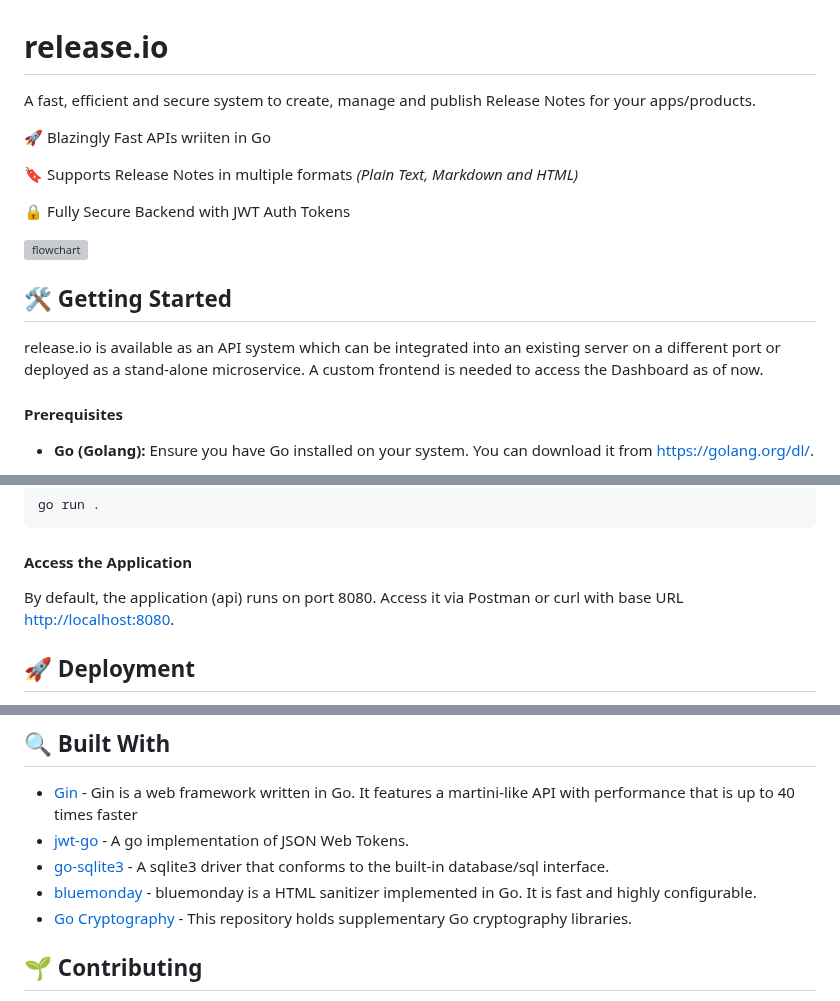
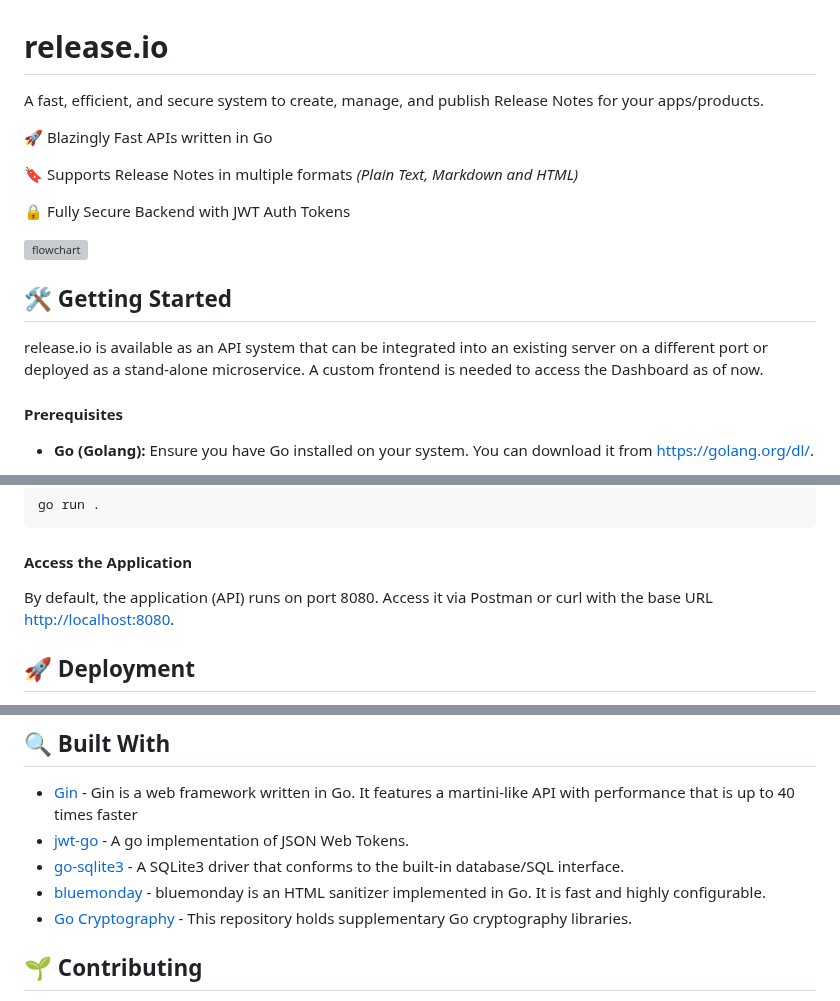
Before and after one commit to coderGtm/Shiftlog, a Markdown page: README.md, 3 parts joined by grey strips. Drawn GitHub-style; grey boxes are pictures that could not be loaded.

```diff
--- a/README.md
+++ b/README.md
@@ -1,8 +1,8 @@
 # release.io
 
-A fast, efficient and secure system to create, manage and publish Release Notes for your apps/products.
+A fast, efficient, and secure system to create, manage, and publish Release Notes for your apps/products.
 
-🚀 Blazingly Fast APIs wriiten in Go
+🚀 Blazingly Fast APIs written in Go
 
 🔖 Supports Release Notes in multiple formats *(Plain Text, Markdown and HTML)*
 
@@ -12,7 +12,7 @@ A fast, efficient and secure system to create, manage and publish Release Notes
 
 ## 🛠️ Getting Started
 
-release.io is available as an API system which can be integrated into an existing server on a different port or deployed as a stand-alone microservice. A custom frontend is needed to access the Dashboard as of now.
+release.io is available as an API system that can be integrated into an existing server on a different port or deployed as a stand-alone microservice. A custom frontend is needed to access the Dashboard as of now.
 
 #### Prerequisites
 
@@ -52,7 +52,7 @@ go run .
 
 #### Access the Application
 
-By default, the application (api) runs on port 8080. Access it via Postman or curl with base URL [http://localhost:8080](http://localhost:8080).
+By default, the application (API) runs on port 8080. Access it via Postman or curl with the base URL [http://localhost:8080](http://localhost:8080).
 
 
 ## 🚀 Deployment
@@ -99,8 +99,8 @@ Users can easily browse and view release notes associated with their application
 
 * [Gin](https://github.com/gin-gonic/gin) - Gin is a web framework written in Go. It features a martini-like API with performance that is up to 40 times faster
 * [jwt-go](https://github.com/golang-jwt/jwt/v5) - A go implementation of JSON Web Tokens.
-* [go-sqlite3](https://github.com/mattn/go-sqlite3) - A sqlite3 driver that conforms to the built-in database/sql interface.
-* [bluemonday](https://github.com/microcosm-cc/bluemonday) - bluemonday is a HTML sanitizer implemented in Go. It is fast and highly configurable.
+* [go-sqlite3](https://github.com/mattn/go-sqlite3) - A SQLite3 driver that conforms to the built-in database/SQL interface.
+* [bluemonday](https://github.com/microcosm-cc/bluemonday) - bluemonday is an HTML sanitizer implemented in Go. It is fast and highly configurable.
 * [Go Cryptography](https://golang.org/x/crypto) - This repository holds supplementary Go cryptography libraries.
 
 ## 🌱 Contributing
```
Also changed, not shown: other parts of README.md (+2 -2 lines).
